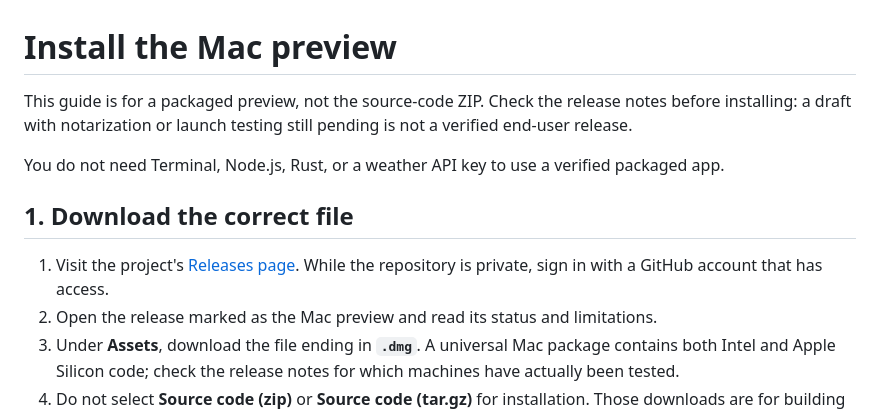
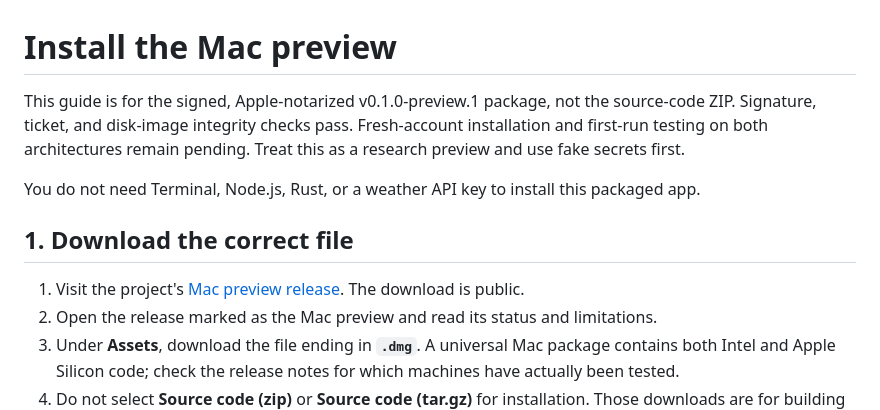
Before and after one commit to EvolvingCyberOpenSource/SchrodingerVault-SecretManager, a Markdown page: docs/MAC_INSTALL.md, the part around the change. Rendered like a GitHub page.

```diff
--- a/docs/MAC_INSTALL.md
+++ b/docs/MAC_INSTALL.md
@@ -1,12 +1,12 @@
 # Install the Mac preview
 
-This guide is for a packaged preview, not the source-code ZIP. Check the release notes before installing: a draft with notarization or launch testing still pending is not a verified end-user release.
+This guide is for the signed, Apple-notarized v0.1.0-preview.1 package, not the source-code ZIP. Signature, ticket, and disk-image integrity checks pass. Fresh-account installation and first-run testing on both architectures remain pending. Treat this as a research preview and use fake secrets first.
 
-You do not need Terminal, Node.js, Rust, or a weather API key to use a verified packaged app.
+You do not need Terminal, Node.js, Rust, or a weather API key to install this packaged app.
 
 ## 1. Download the correct file
 
-1. Visit the project's [Releases page](https://github.com/EvolvingCyberOpenSource/SchrodingerVault-SecretManager/releases). While the repository is private, sign in with a GitHub account that has access.
+1. Visit the project's [Mac preview release](https://github.com/EvolvingCyberOpenSource/SchrodingerVault-SecretManager/releases/tag/v0.1.0-preview.1). The download is public.
 2. Open the release marked as the Mac preview and read its status and limitations.
 3. Under **Assets**, download the file ending in **`.dmg`**. A universal Mac package contains both Intel and Apple Silicon code; check the release notes for which machines have actually been tested.
 4. Do not select **Source code (zip)** or **Source code (tar.gz)** for installation. Those downloads are for building the app yourself.
```
Also changed, not shown: README.md (+3 -3 lines).
